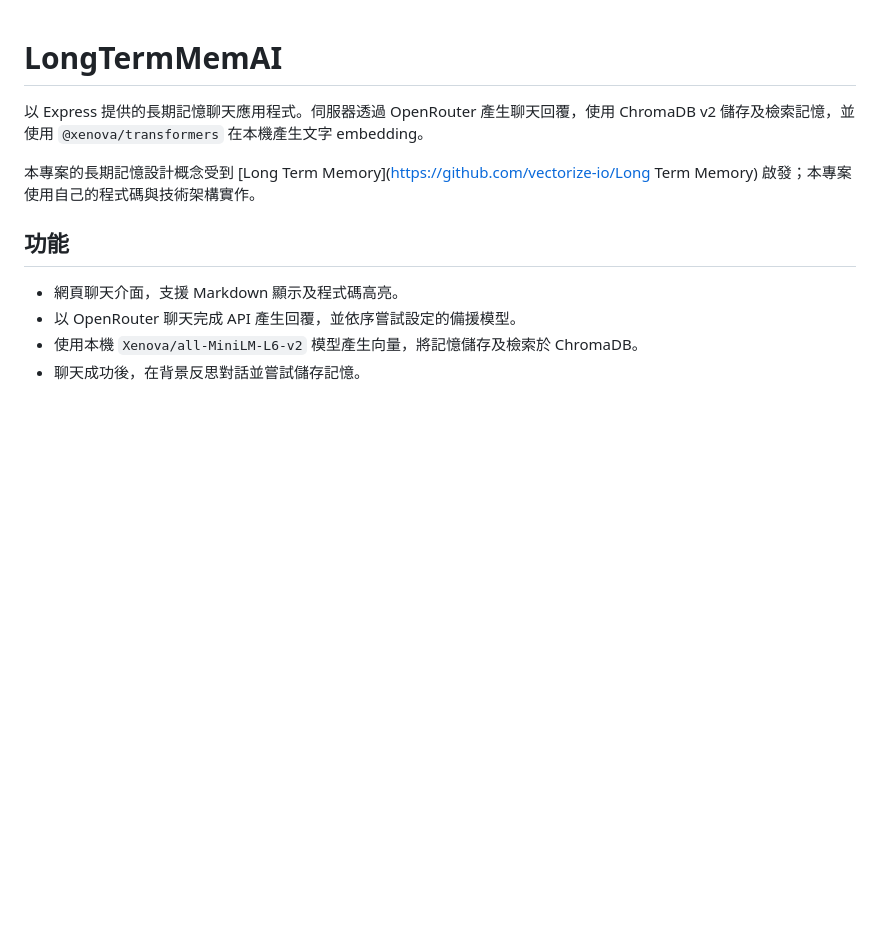
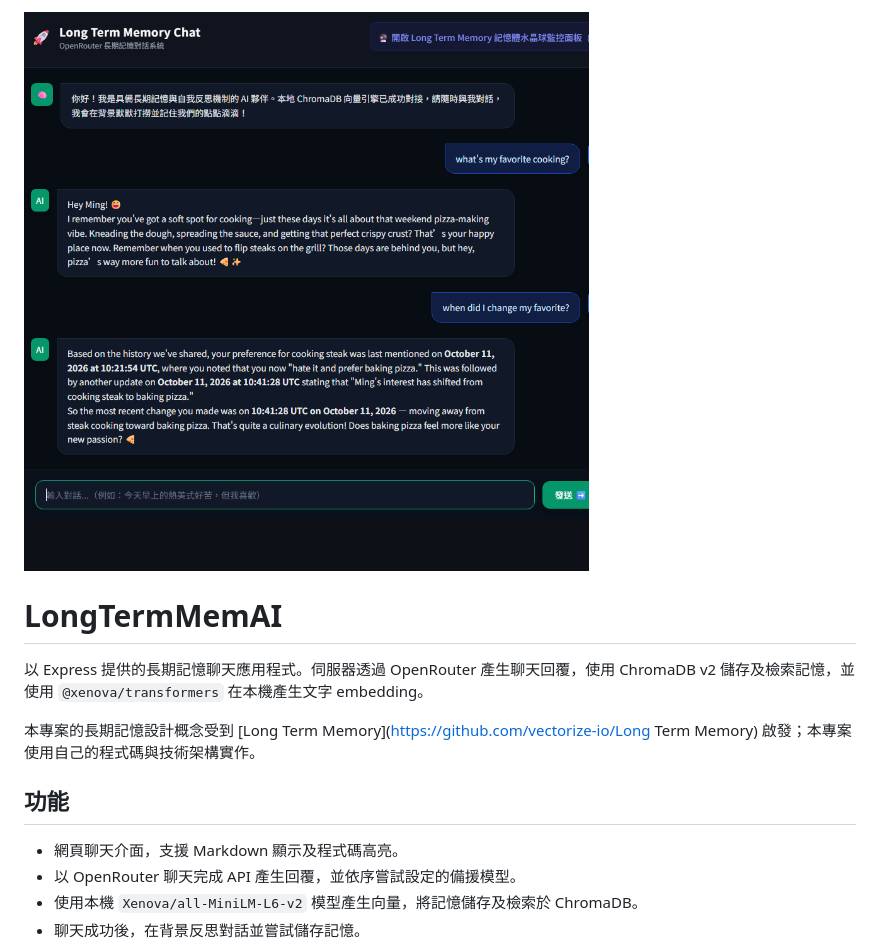
Before and after one commit to vbuyit-ada/LongTermMemAI, a Markdown page: Readme.md, the part around the change. GitHub-like rendering; blank space fills up the shorter version.

Commit message:
Add console preview image to Readme

```diff
--- a/Readme.md
+++ b/Readme.md
@@ -1,3 +1,5 @@
+![LongTermMemAI Console Preview](./2026-10-11_20h23_43.png)
+
 # LongTermMemAI
 
 以 Express 提供的長期記憶聊天應用程式。伺服器透過 OpenRouter 產生聊天回覆，使用 ChromaDB v2 儲存及檢索記憶，並使用 `@xenova/transformers` 在本機產生文字 embedding。
```
